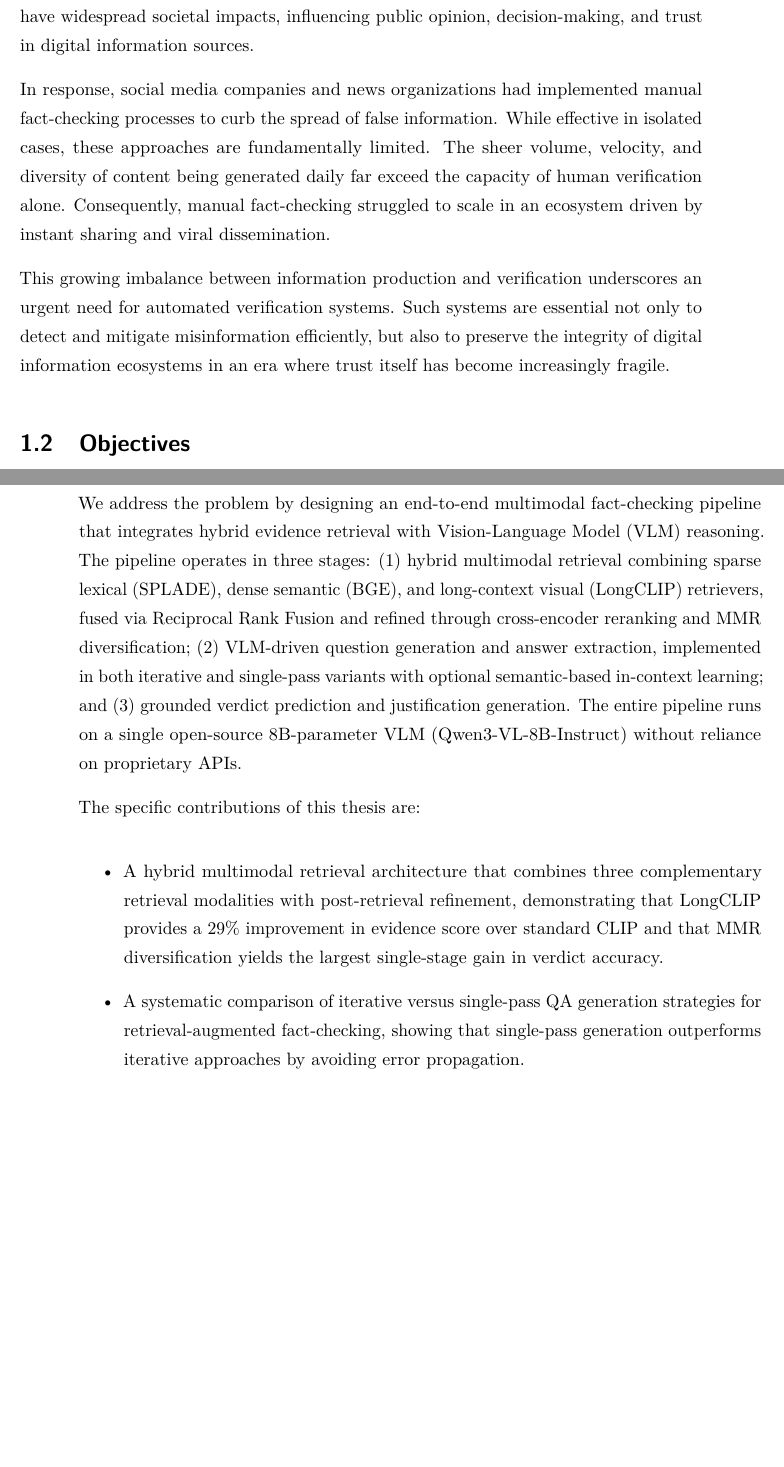
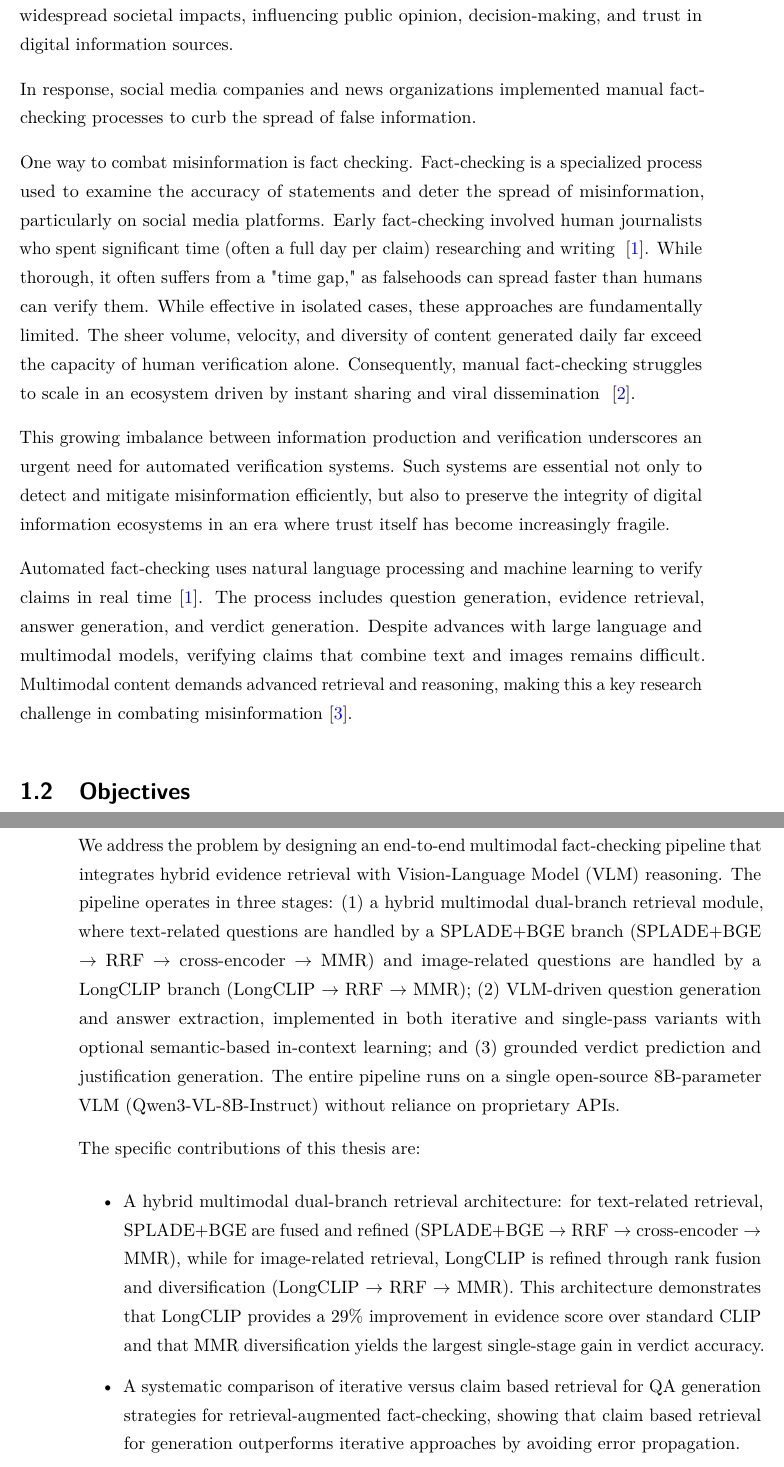
Before and after one commit to Swainstha/averimatec, a LaTeX thesis (msc-thesis.tex, which reads chapters/01-introduction.tex): two parts of pages 16 and 17 of 109, joined at a grey line, cut so that both start at the same text, the shorter picture padded with empty space. Compiled offline with pdfLaTeX.

Commit message:
resolve introduction

```diff
--- a/chapters/01-introduction.tex
+++ b/chapters/01-introduction.tex
@@ -10,11 +10,15 @@ This transformation has been accelerated by unprecedented access to the internet
 
 However, this surge in engagement and information flow has led to a parallel and deeply concerning phenomenon: the rapid proliferation of misinformation. No longer confined to misleading text, modern misinformation frequently leverages images to fabricate authenticity and enhance false credibility. This tactic exploits a well-documented cognitive bias—humans are naturally inclined to trust visual evidence more readily than textual claims. As a result, deceptive content can spread quickly, persuasively, and on a massive scale.
 
-Furthermore, advances in artificial intelligence have significantly increased the accessibility and quality of automated content generation. While these developments offer numerous benefits, they have also facilitated the creation of highly realistic synthetic content, including images that can be used to spread misinformation. Such content is often difficult for humans to distinguish from authentic media, increasing the risk of deception. As a result, misinformation generated by both human actors and automated systems can have widespread societal impacts, influencing public opinion, decision-making, and trust in digital information sources.
+Furthermore, advances in artificial intelligence have significantly increased both the accessibility and quality of automated content generation. While these developments offer many benefits, they have also enabled the creation of highly realistic synthetic content, including images used to spread misinformation. Such content is often difficult for humans to distinguish from authentic media, increasing the risk of deception. As a result, misinformation generated by both human actors and automated systems can have widespread societal impacts, influencing public opinion, decision-making, and trust in digital information sources.
 
-In response, social media companies and news organizations had implemented manual fact-checking processes to curb the spread of false information. While effective in isolated cases, these approaches are fundamentally limited. The sheer volume, velocity, and diversity of content being generated daily far exceed the capacity of human verification alone. Consequently, manual fact-checking struggled to scale in an ecosystem driven by instant sharing and viral dissemination.
+In response, social media companies and news organizations implemented manual fact-checking processes to curb the spread of false information.
+
+One way to combat misinformation is fact checking. Fact-checking is a specialized process used to examine the accuracy of statements and deter the spread of misinformation, particularly on social media platforms. Early fact-checking involved human journalists who spent significant time (often a full day per claim) researching and writing ~\cite{QuestToAutomateFactChecking2015Oct}. While thorough, it often suffers from a "time gap," as falsehoods can spread faster than humans can verify them. While effective in isolated cases, these approaches are fundamentally limited. The sheer volume, velocity, and diversity of content generated daily far exceed the capacity of human verification alone. Consequently, manual fact-checking struggles to scale in an ecosystem driven by instant sharing and viral dissemination ~\cite{FactChecking2025Mar}.
 
 This growing imbalance between information production and verification underscores an urgent need for automated verification systems. Such systems are essential not only to detect and mitigate misinformation efficiently, but also to preserve the integrity of digital information ecosystems in an era where trust itself has become increasingly fragile.
+
+Automated fact-checking uses natural language processing and machine learning to verify claims in real time~\cite{QuestToAutomateFactChecking2015Oct}. The process includes question generation, evidence retrieval, answer generation, and verdict generation. Despite advances with large language and multimodal models, verifying claims that combine text and images remains difficult. Multimodal content demands advanced retrieval and reasoning, making this a key research challenge in combating misinformation~\cite{Cao2025May}.
 
 
 \section{Objectives}
@@ -34,13 +38,13 @@ To systematically evaluate the proposed approach, we formulate the following res
 \section{Approach and Contributions}
 \label{sec:intro:approach}
 
-We address the problem by designing an end-to-end multimodal fact-checking pipeline that integrates hybrid evidence retrieval with Vision-Language Model (VLM) reasoning. The pipeline operates in three stages: (1)~hybrid multimodal retrieval combining sparse lexical (SPLADE), dense semantic (BGE), and long-context visual (LongCLIP) retrievers, fused via Reciprocal Rank Fusion and refined through cross-encoder reranking and MMR diversification; (2)~VLM-driven question generation and answer extraction, implemented in both iterative and single-pass variants with optional semantic-based in-context learning; and (3)~grounded verdict prediction and justification generation. The entire pipeline runs on a single open-source 8B-parameter VLM (Qwen3-VL-8B-Instruct) without reliance on proprietary APIs.
+We address the problem by designing an end-to-end multimodal fact-checking pipeline that integrates hybrid evidence retrieval with Vision-Language Model (VLM) reasoning. The pipeline operates in three stages: (1)~a hybrid multimodal dual-branch retrieval module, where text-related questions are handled by a SPLADE+BGE branch (SPLADE+BGE $\rightarrow$ RRF $\rightarrow$ cross-encoder $\rightarrow$ MMR) and image-related questions are handled by a LongCLIP branch (LongCLIP $\rightarrow$ RRF $\rightarrow$ MMR); (2)~VLM-driven question generation and answer extraction, implemented in both iterative and single-pass variants with optional semantic-based in-context learning; and (3)~grounded verdict prediction and justification generation. The entire pipeline runs on a single open-source 8B-parameter VLM (Qwen3-VL-8B-Instruct) without reliance on proprietary APIs.
 
 The specific contributions of this thesis are:
 
 \begin{itemize}
-    \item A hybrid multimodal retrieval architecture that combines three complementary retrieval modalities with post-retrieval refinement, demonstrating that LongCLIP provides a 29\% improvement in evidence score over standard CLIP and that MMR diversification yields the largest single-stage gain in verdict accuracy.
-    \item A systematic comparison of iterative versus single-pass QA generation strategies for retrieval-augmented fact-checking, showing that single-pass generation outperforms iterative approaches by avoiding error propagation.
+    \item A hybrid multimodal dual-branch retrieval architecture: for text-related retrieval, SPLADE+BGE are fused and refined (SPLADE+BGE $\rightarrow$ RRF $\rightarrow$ cross-encoder $\rightarrow$ MMR), while for image-related retrieval, LongCLIP is refined through rank fusion and diversification (LongCLIP $\rightarrow$ RRF $\rightarrow$ MMR). This architecture demonstrates that LongCLIP provides a 29\% improvement in evidence score over standard CLIP and that MMR diversification yields the largest single-stage gain in verdict accuracy.
+    \item A systematic comparison of iterative versus claim based retrieval for QA generation strategies for retrieval-augmented fact-checking, showing that claim based retrieval for generation outperforms iterative approaches by avoiding error propagation.
     \item An empirical analysis of in-context learning effects that reveals a generalization gap: ICL reduces validation accuracy but improves test performance, exposing majority-class bias in small imbalanced evaluation sets.
     \item A competitive open-source fact-checking system evaluated on the AVerImaTeC shared task, achieving the highest validation verdict score among all teams while demonstrating competitive test-set performance using significantly fewer computational resources than proprietary MLLM-based systems.
 \end{itemize}
```
Also changed, not shown: chapters/01-introduction.tex (6 more changed lines).
